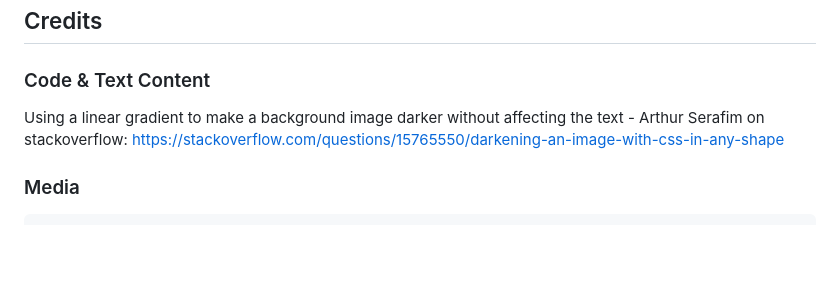
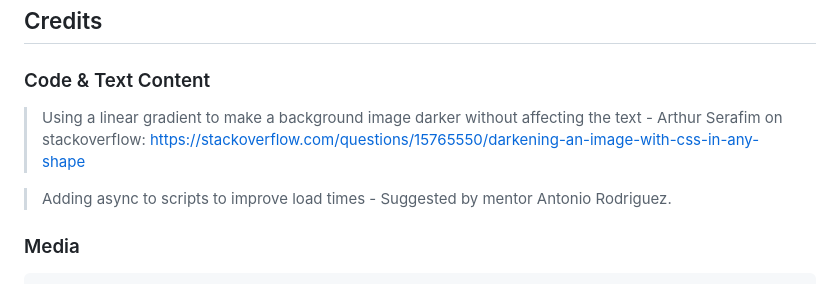
Before and after one commit to cajones93/Project1, a Markdown page: README.md, the part around the change. GitHub-like rendering; blank space fills up the shorter version.

Commit message:
Added credit for using async to readme

```diff
--- a/README.md
+++ b/README.md
@@ -365,7 +365,9 @@ The project was deployed using GitHub pages. The steps to deploy using GitHub pa
 ## Credits
 ### Code & Text Content
 
-  Using a linear gradient to make a background image darker without affecting the text - Arthur Serafim on stackoverflow: https://stackoverflow.com/questions/15765550/darkening-an-image-with-css-in-any-shape
+  > Using a linear gradient to make a background image darker without affecting the text - Arthur Serafim on stackoverflow: https://stackoverflow.com/questions/15765550/darkening-an-image-with-css-in-any-shape
+
+  > Adding async to scripts to improve load times - Suggested by mentor Antonio Rodriguez.
 
 ### Media
 
```
